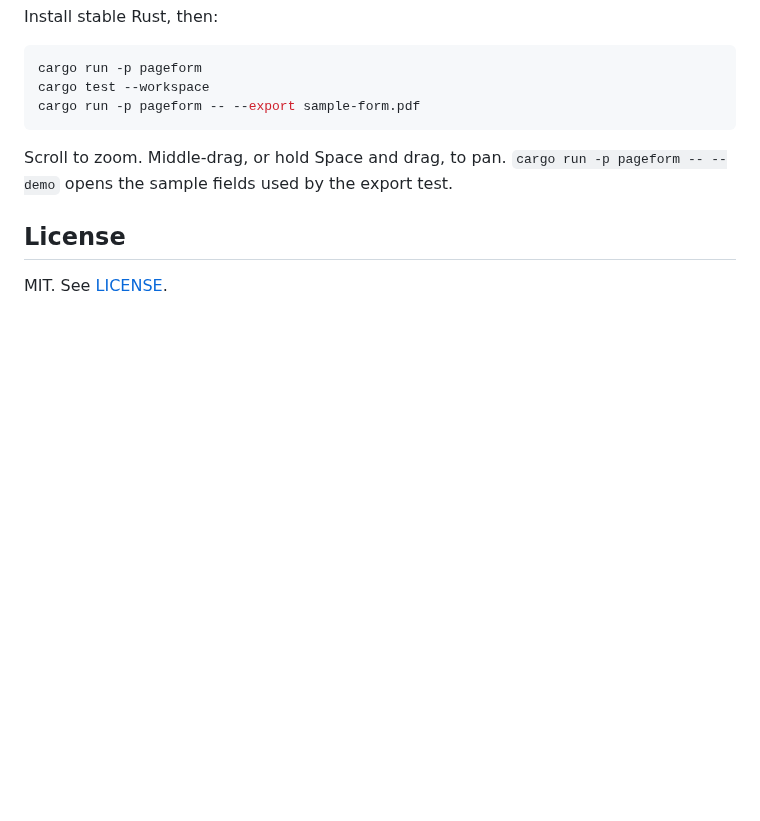
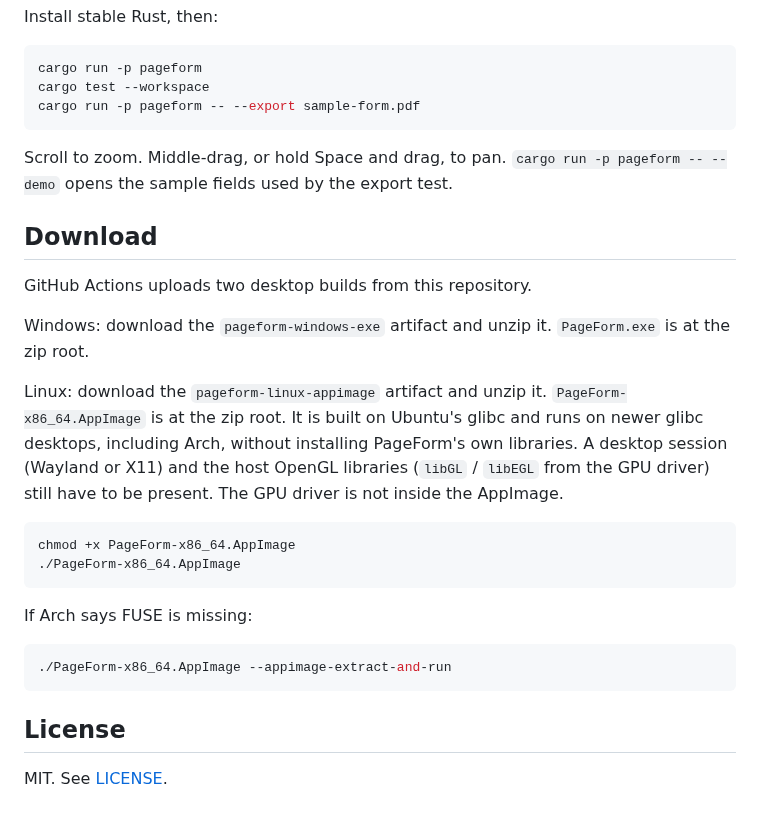
Before and after one commit to codeman86/pageform, a Markdown page: README.md, the part around the change. Rendered like a GitHub page; blank space fills up the shorter version.

Commit message:
Publish a portable Linux AppImage from CI.
The Ubuntu job bundles PageForm with linuxdeploy so Arch and other newer glibc desktops can run it without installing the app's libraries. The Windows executable artifact stays.

Co-authored-by: codeman86 <codeman86@users.noreply.github.com>

````diff
--- a/README.md
+++ b/README.md
@@ -39,6 +39,25 @@ cargo run -p pageform -- --export sample-form.pdf
 
 Scroll to zoom. Middle-drag, or hold Space and drag, to pan. `cargo run -p pageform -- --demo` opens the sample fields used by the export test.
 
+## Download
+
+GitHub Actions uploads two desktop builds from this repository.
+
+Windows: download the `pageform-windows-exe` artifact and unzip it. `PageForm.exe` is at the zip root.
+
+Linux: download the `pageform-linux-appimage` artifact and unzip it. `PageForm-x86_64.AppImage` is at the zip root. It is built on Ubuntu's glibc and runs on newer glibc desktops, including Arch, without installing PageForm's own libraries. A desktop session (Wayland or X11) and the host OpenGL libraries (`libGL` / `libEGL` from the GPU driver) still have to be present. The GPU driver is not inside the AppImage.
+
+```bash
+chmod +x PageForm-x86_64.AppImage
+./PageForm-x86_64.AppImage
+```
+
+If Arch says FUSE is missing:
+
+```bash
+./PageForm-x86_64.AppImage --appimage-extract-and-run
+```
+
 ## License
 
 MIT. See [LICENSE](LICENSE).
````
Also changed, not shown: packaging/pageform.png (added), 3 other files.
